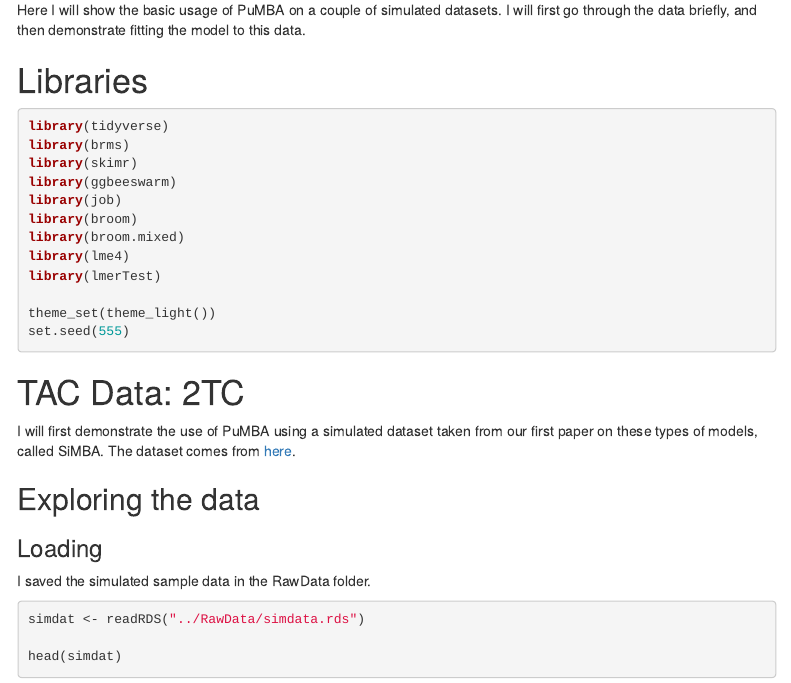
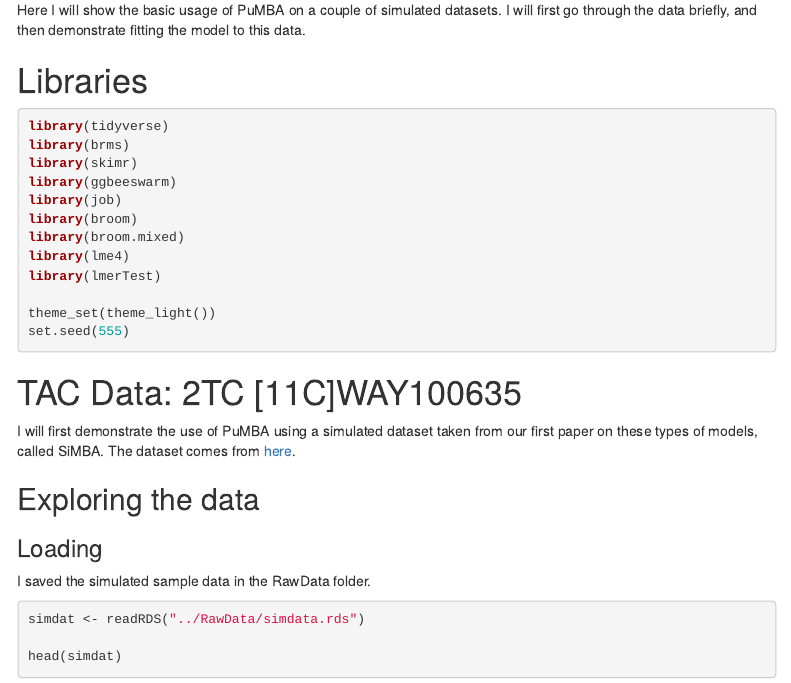
Before and after one commit to mathesong/PuMBA_Materials, an R Markdown document (R/PuMBA_Demonstration.Rmd): the page in a window 1100 px wide, from 130 px down. The pictures show the output file R/PuMBA_Demonstration.html that the author committed with the source, opened offline; menus at the side of the page are left out.

Commit message:
small updates to demonstration

````diff
--- a/R/PuMBA_Demonstration.Rmd
+++ b/R/PuMBA_Demonstration.Rmd
@@ -34,7 +34,7 @@ set.seed(555)
 ```
 
 
-# TAC Data: 2TC
+# TAC Data: 2TC [11C]WAY100635
 
 I will first demonstrate the use of PuMBA using a simulated dataset taken from our first paper on these types of models, called SiMBA.  The dataset comes from [here](https://github.com/mathesong/SiMBA_Materials).
 
````
Also changed, not shown: R/PuMBA_Demonstration.html, R/README.md.
